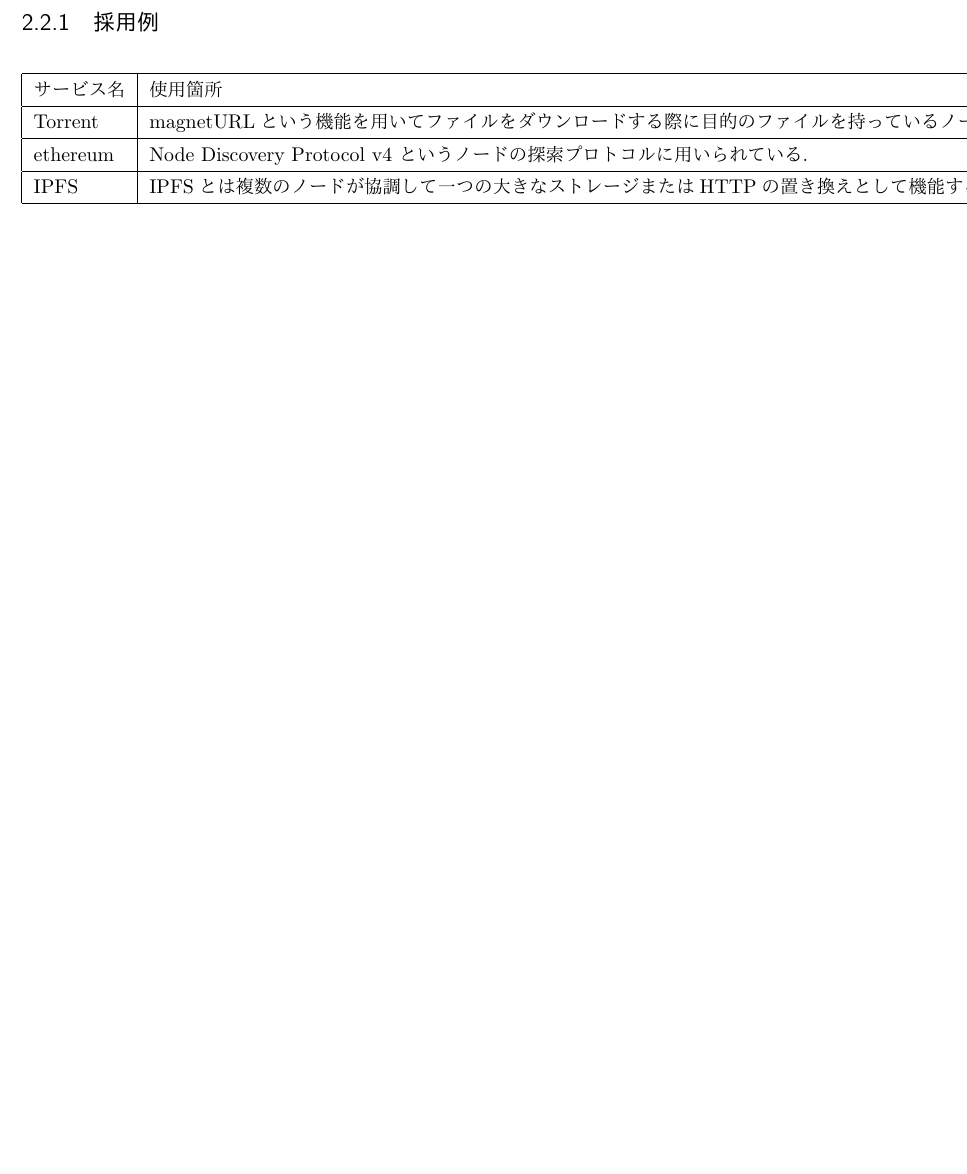
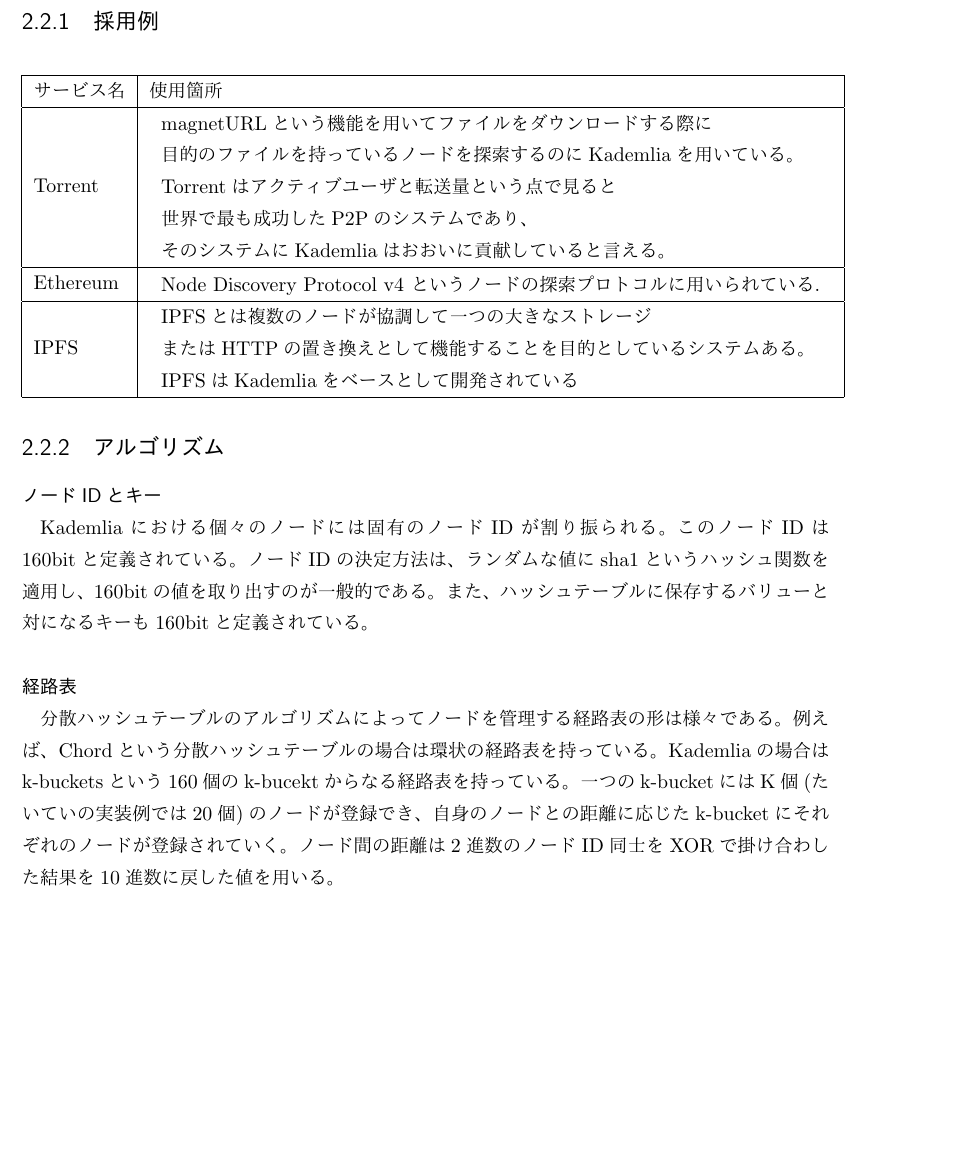
Before and after one commit to shinyoshiaki/thesis, a LaTeX thesis (sample.tex): part of page 8 of 12 before the commit and part of page 9 of 13 after it, cut so that both start at the same text, the shorter picture padded with empty space. The pictures show the PDF file sample.pdf that the author committed with the source.

Commit message:
fix style

```diff
--- a/sample.tex
+++ b/sample.tex
@@ -110,30 +111,51 @@
 高いChurn耐性を持つため、実用的なP2Pアプリケーションにて多く利用されている。
 Kademliaはノード数Nのシステムにおいてデータを探索する際に
 $O(\log(n))$ 回ノードへの通信を行う。
+
 \subsection{採用例}
-\begin{table}[htb]
+\begin{table}[H]
 \begin{tabular}{|l|l|}
 \hline
 サービス名 & 使用箇所\\
 \hline
 Torrent  &
-  magnetURLという機能を用いてファイルをダウンロードする際に
-  目的のファイルを持っているノードを探索するのにKademliaを用いている。
-  Torrentはアクティブユーザと転送量という点で見ると
-  世界で最も成功したP2Pのシステムであり、
-  そのシステムにKademliaはおおいに貢献していると言える。\\
-\hline
-  ethereum &
-  Node Discovery Protocol v4 というノードの探索プロトコルに用いられている.\\
-\hline
-  IPFS     &
-  IPFSとは複数のノードが協調して一つの大きなストレージ
-  またはHTTPの置き換えとして機能することを目的としているシステムある。
-  IPFSはKademliaをベースとして開発されており、
-  基本的にはKademliaの機能拡張のようにも見えます。\\
-\hline
+\begin{tabular}{l}
+magnetURLという機能を用いてファイルをダウンロードする際に\\
+目的のファイルを持っているノードを探索するのにKademliaを用いている。\\
+Torrentはアクティブユーザと転送量という点で見ると\\
+世界で最も成功したP2Pのシステムであり、\\
+そのシステムにKademliaはおおいに貢献していると言える。\\
+\end{tabular}\\ \hline
+Ethereum &
+\begin{tabular}{l}
+Node Discovery Protocol v4 というノードの探索プロトコルに用いられている.
+\end{tabular}\\ \hline
+IPFS     &
+\begin{tabular}{l}
+IPFSとは複数のノードが協調して一つの大きなストレージ\\
+またはHTTPの置き換えとして機能することを目的としているシステムある。\\
+IPFSはKademliaをベースとして開発されている\\
+\end{tabular}\\ \hline
 \end{tabular}
 \end{table}
+
+\subsection{アルゴリズム}
+\subsubsection{ノードIDとキー}
+Kademliaにおける個々のノードには固有のノードIDが割り振られる。
+このノードIDは160bitと定義されている。ノードIDの決定方法は、
+ランダムな値にsha1というハッシュ関数を適用し、
+160bitの値を取り出すのが一般的である。
+また、ハッシュテーブルに保存するバリューと対になるキーも
+160bitと定義されている。
+\subsubsection{経路表}
+分散ハッシュテーブルのアルゴリズムによって
+ノードを管理する経路表の形は様々である。
+例えば、Chordという分散ハッシュテーブルの場合は環状の経路表を持っている。
+Kademliaの場合はk-bucketsという160個のk-bucektからなる経路表を持っている。
+一つのk-bucketにはK個(たいていの実装例では20個)のノードが登録でき、
+自身のノードとの距離に応じたk-bucketにそれぞれのノードが登録されていく。
+ノード間の距離は2進数のノードID同士をXORで掛け合わした結果を
+10進数に戻した値を用いる。
 
 \chapter{本論}
 \chapter{おわりに}
```
Also changed, not shown: sample.pdf, sample.tex (1 more changed lines), 3 other files.
